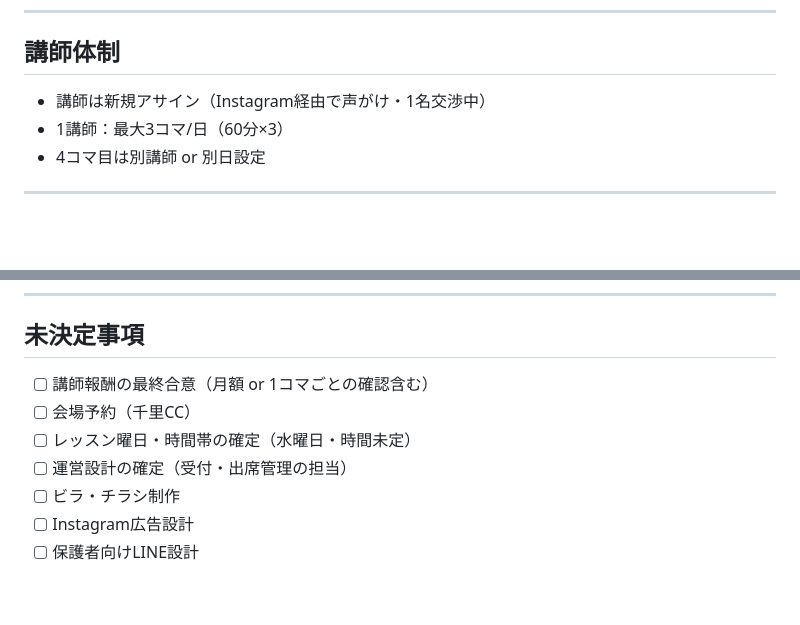
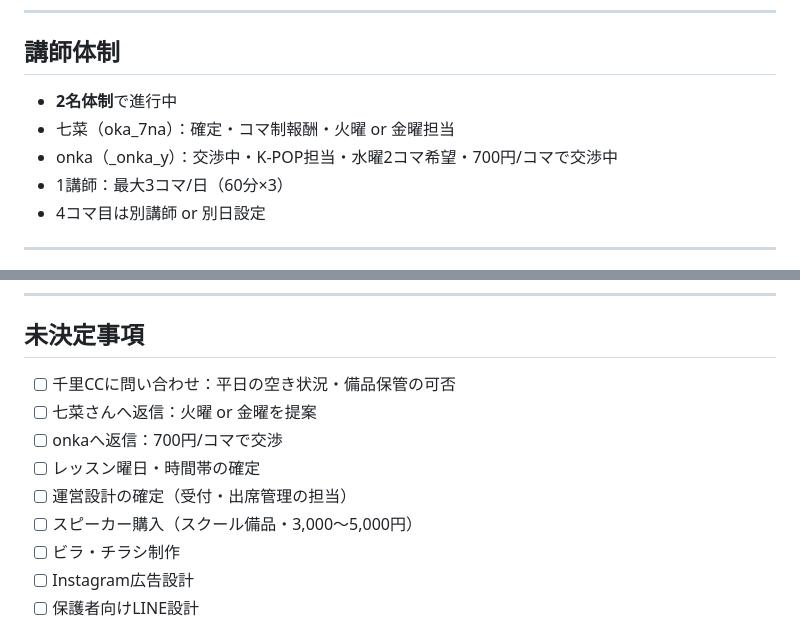
Before and after one commit to 00Akkiy/CloudeCode_AagentTools, a Markdown page: claude-code-multi/ダンス事業部/Noah Axice Dance_設計書.md, 2 parts joined by grey strips. GitHub-like rendering; blank space fills up the shorter version.

```diff
--- a/claude-code-multi/ダンス事業部/Noah Axice Dance_設計書.md
+++ b/claude-code-multi/ダンス事業部/Noah Axice Dance_設計書.md
@@ -73,7 +73,9 @@
 
 ## 講師体制
 
-- 講師は新規アサイン（Instagram経由で声がけ・1名交渉中）
+- **2名体制**で進行中
+- 七菜（oka_7na）：確定・コマ制報酬・火曜 or 金曜担当
+- onka（_onka_y）：交渉中・K-POP担当・水曜2コマ希望・700円/コマで交渉中
 - 1講師：最大3コマ/日（60分×3）
 - 4コマ目は別講師 or 別日設定
 
@@ -113,10 +115,12 @@
 
 ## 未決定事項
 
-- [ ] 講師報酬の最終合意（月額 or 1コマごとの確認含む）
-- [ ] 会場予約（千里CC）
-- [ ] レッスン曜日・時間帯の確定（水曜日・時間未定）
+- [ ] 千里CCに問い合わせ：平日の空き状況・備品保管の可否
+- [ ] 七菜さんへ返信：火曜 or 金曜を提案
+- [ ] onkaへ返信：700円/コマで交渉
+- [ ] レッスン曜日・時間帯の確定
 - [ ] 運営設計の確定（受付・出席管理の担当）
+- [ ] スピーカー購入（スクール備品・3,000〜5,000円）
 - [ ] ビラ・チラシ制作
 - [ ] Instagram広告設計
 - [ ] 保護者向けLINE設計
```
Also changed, not shown: claude-code-multi/ダンス事業部/議事録_2026-04-07.md (added, +84 -0 lines).
